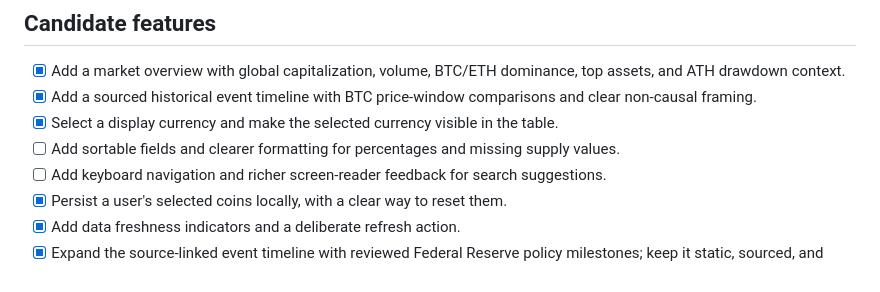
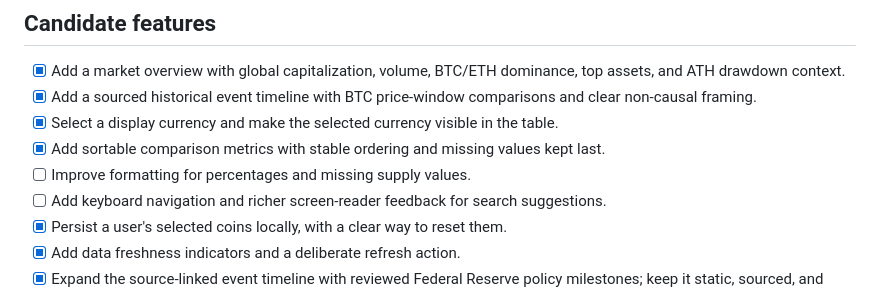
Before and after one commit to konradszymanski/Crypto-Compare, a Markdown page: ROADMAP.md, the part around the change. Drawn GitHub-style.

Commit message:
Update ROADMAP.md for comparison sorting

```diff
--- a/ROADMAP.md
+++ b/ROADMAP.md
@@ -24,7 +24,8 @@ This roadmap records useful directions for future work. It is not a promise or a
 - [x] Add a market overview with global capitalization, volume, BTC/ETH dominance, top assets, and ATH drawdown context.
 - [x] Add a sourced historical event timeline with BTC price-window comparisons and clear non-causal framing.
 - [x] Select a display currency and make the selected currency visible in the table.
-- [ ] Add sortable fields and clearer formatting for percentages and missing supply values.
+- [x] Add sortable comparison metrics with stable ordering and missing values kept last.
+- [ ] Improve formatting for percentages and missing supply values.
 - [ ] Add keyboard navigation and richer screen-reader feedback for search suggestions.
 - [x] Persist a user's selected coins locally, with a clear way to reset them.
 - [x] Add data freshness indicators and a deliberate refresh action.
```
